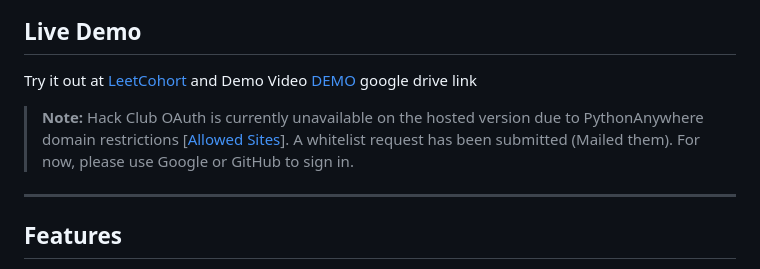
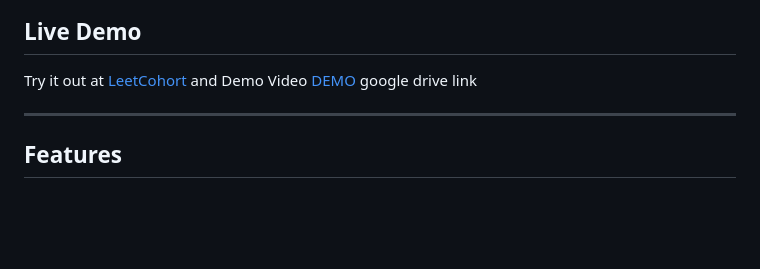
Before and after one commit to Rexaintreal/LeetCohort, a Markdown page: README.md, the part around the change. GitHub-like rendering; blank space fills up the shorter version.

Commit message:
Revise OAuth note in README
Updated note about Hack Club OAuth unavailability due to domain restrictions on PythonAnywhere.

```diff
--- a/README.md
+++ b/README.md
@@ -25,8 +25,6 @@ LeetCohort is a free coding practice platform focused on Python Solve problems,
 
 Try it out at [LeetCohort](https://leetcohort.pythonanywhere.com/)
 and Demo Video [DEMO](https://drive.google.com/file/d/1P_uuZ9h47RuxZA-a98k90Q8su9i1DCXJ/view?usp=sharing) google drive link
-> **Note:** Hack Club OAuth is currently unavailable on the hosted version due to PythonAnywhere domain restrictions [[Allowed Sites](https://www.pythonanywhere.com/whitelist/)]. A whitelist request has been submitted (Mailed them). For now, please use Google or GitHub to sign in.
-
 
 ---
 
```
